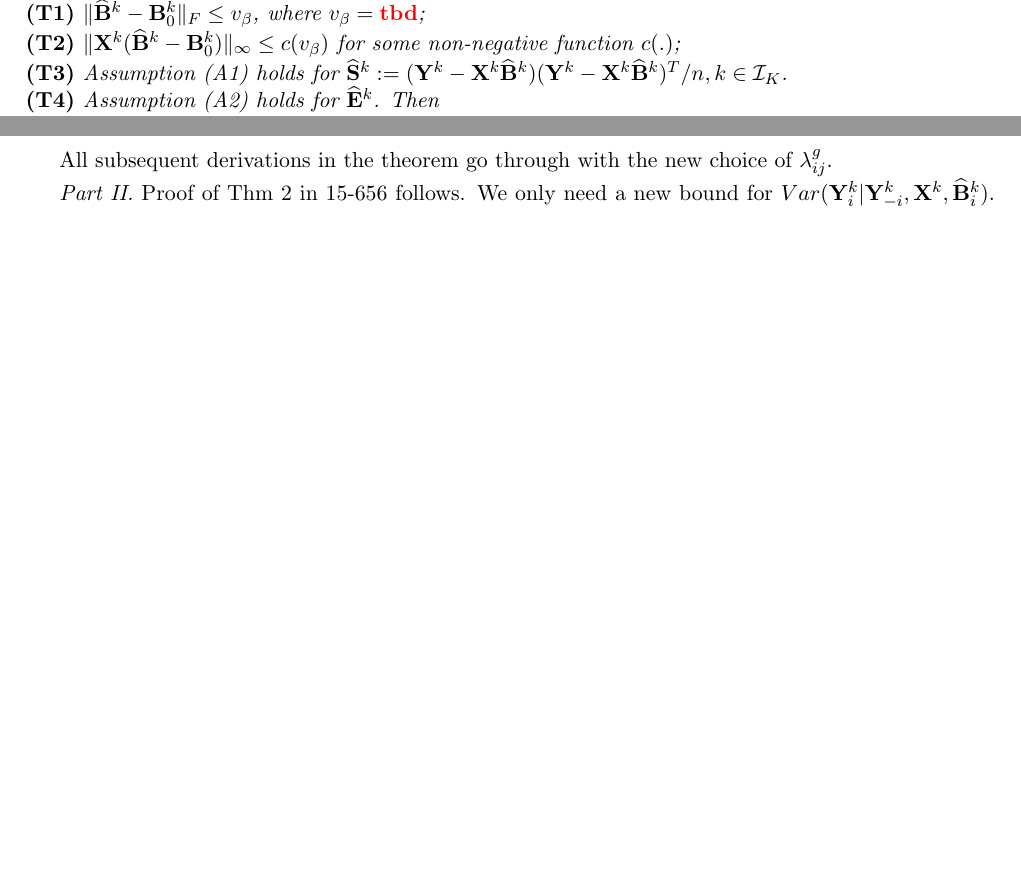
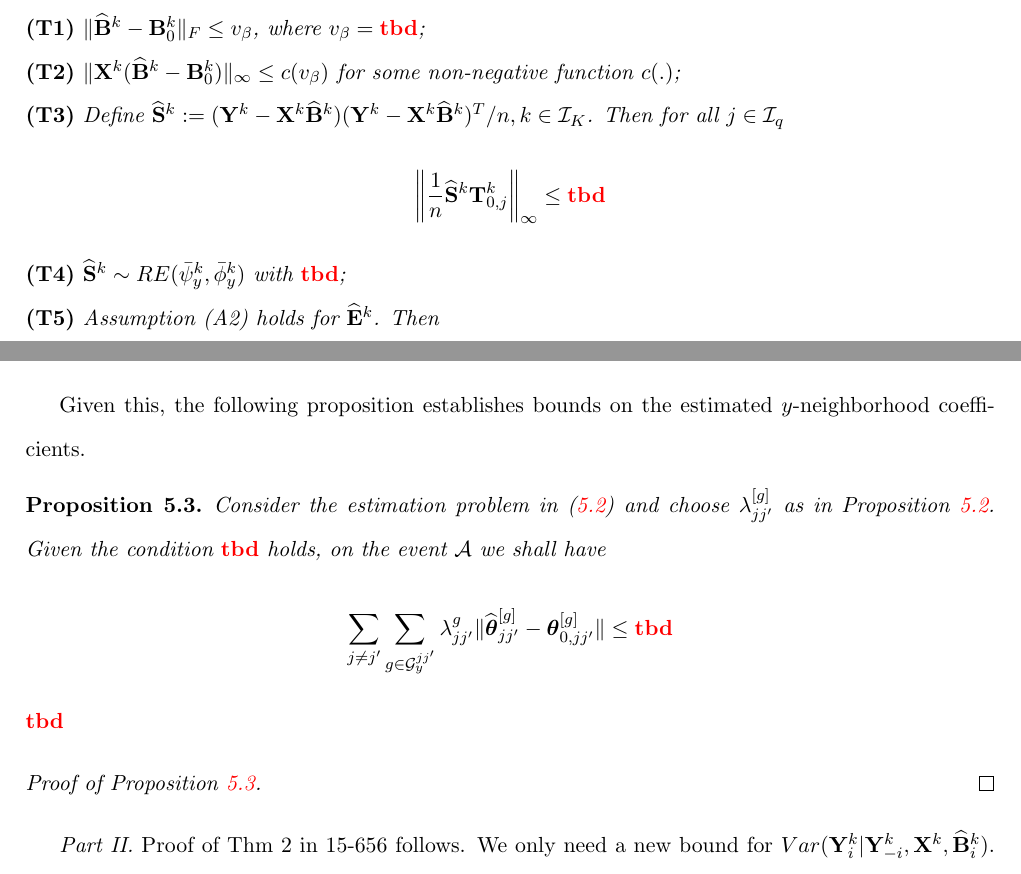
Before and after one commit to shubhobm/Stratified-mult-GGM, a LaTeX document (MS/first-draft.tex): two parts of pages 4 and 5 of 6 before the commit and two parts of pages 4 and 6 of 9 after it, joined at a grey line, cut so that both start at the same text, the shorter picture padded with empty space. Compiled offline with pdfLaTeX; a LaTeX package or settings file that is missing is left out.

Commit message:
working on proofs

```diff
--- a/MS/first-draft.tex
+++ b/MS/first-draft.tex
@@ -29,7 +29,7 @@
 \addtolength{\textheight}{1.75in}
 
 \usepackage{setspace}
-%\doublespacing
+\doublespacing
 
 %\pagestyle{myheadings}
 %\markboth{}{\underline{{\bf Notes: (do not circulate)} \hspace{4.5cm} {\sc  Ansu Chatterjee} \hspace{0.25cm}}}
@@ -204,9 +204,15 @@ Assume fixed $\cX, \cE$ and deterministic $\widehat \cB = \{ \widehat \bfB^k \}$
 
 \noindent{\bf(T2)} $\| \bfX^k (\widehat \bfB^k - \bfB^k_0 ) \|_\infty \leq c(v_\beta)$ for some non-negative function $c(.)$;
 
-\noindent{\bf(T3)} Assumption (A1) holds for $\widehat \bfS^k := (\bfY^k - \bfX^k \widehat \bfB^k)(\bfY^k - \bfX^k \widehat \bfB^k)^T/n, k \in \cI_K$.
+\noindent{\bf(T3)} Define \textbf{$\widehat \bfS^k := (\bfY^k - \bfX^k \widehat \bfB^k)(\bfY^k - \bfX^k \widehat \bfB^k)^T/n, k \in \cI_K$}. Then for all $j \in \cI_q$
+%
+$$
+\left\| \frac{1}{n} \widehat \bfS^k \bfT_{0,j}^k \right\|_\infty \leq {\colrbf tbd}
+$$
 
-\noindent{\bf(T4)} Assumption (A2) holds for $\widehat \bfE^k$. Then
+\noindent{\bf(T4)} $\widehat \bfS^k \sim RE(\bar \psi_y^k, \bar \phi_y^k)$ with {\colrbf tbd};
+
+\noindent{\bf(T5)} Assumption (A2) holds for $\widehat \bfE^k$. Then
 
 (I) Estimation consistency.
 
@@ -269,8 +275,22 @@ We now proceed through the proof of Lemma E.2 in 15-656 to end up with the choic
 \end{proof}
 %
 
-All subsequent derivations in the theorem go through with the new choice of $\lambda_{ij}^g$.
+%All subsequent derivations in the theorem go through with the new choice of $\lambda_{ij}^g$.
 
+Given this, the following proposition establishes bounds on the estimated $y$-neighborhood coefficients.
+
+\begin{Proposition}\label{prop:Thm1ProofProp2}
+Consider the estimation problem in (\ref{eqn:EstEqn2}) and choose $\lambda_{jj'}^{[g]}$ as in Proposition~\ref{lemma:LemmaE2}. Given the condition {\colrbf tbd} holds, on the event $\cA$ we shall have
+$$
+\sum_{j \neq j'} \sum_{g \in \cG_y^{jj'}} \lambda_{jj'}^g \| \widehat \bftheta_{jj'}^{[g]} - \bftheta_{0,jj'}^{[g]}\| \leq {\colrbf tbd}
+$$
+{\colrbf tbd}
+\end{Proposition}
+
+\begin{proof}[Proof of Proposition~\ref{prop:Thm1ProofProp2}]
+
+
+\end{proof}
 %We now prove the norm consistency of $\widehat \Theta_i - \Theta_{0,i}$.
 %
 %\begin{Proposition}\label{prop:PropA1}
```
Also changed, not shown: MS/first-draft.pdf, MS/first-draft.tex (15 more changed lines), 3 other files.
